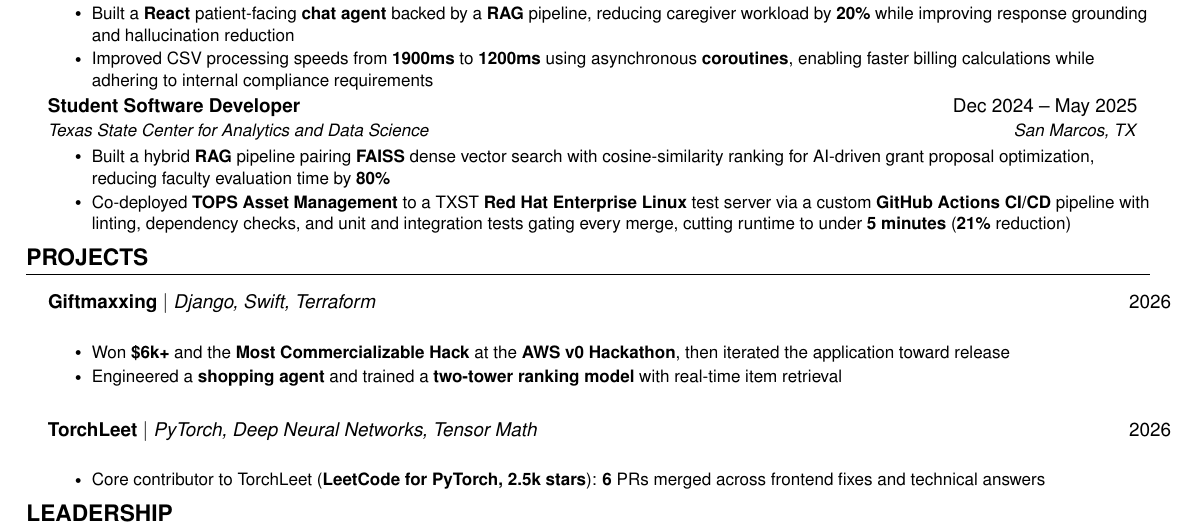
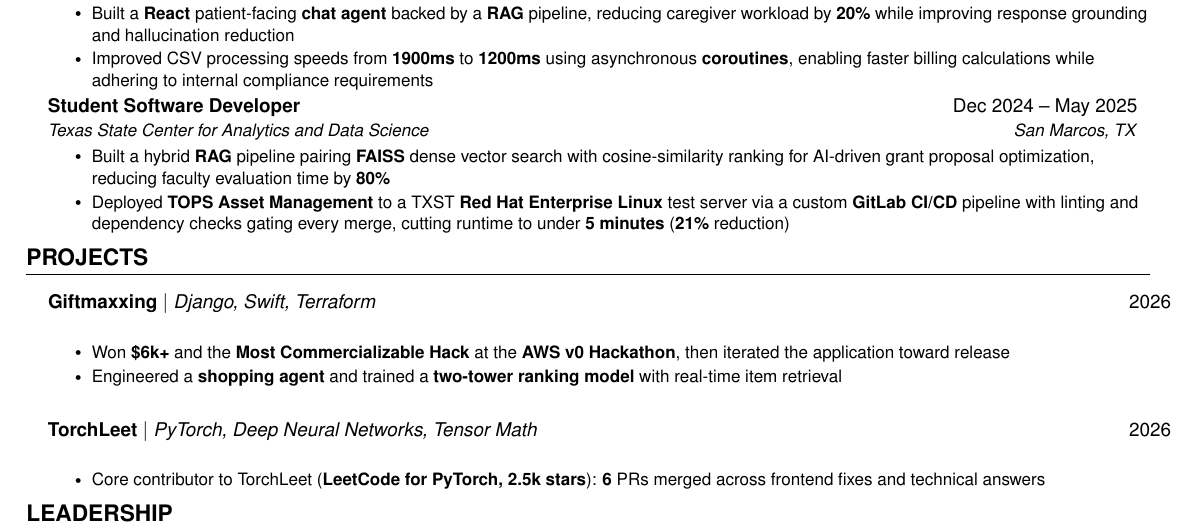
Before and after one commit to Tar-ive/portfolio-website, a LaTeX CV (resume/resume.tex): part of the page, cut so that both start at the same text. Compiled offline with pdfLaTeX.

Commit message:
content: TOPS deploy runs on GitLab CI/CD
Co-Authored-By: Claude Opus 5.5 (1M context) <noreply@anthropic.com>

```diff
--- a/resume/resume.tex
+++ b/resume/resume.tex
@@ -183,7 +183,7 @@
   {Student Software Developer}{San Marcos, TX}
 \resumeItemListStart
   \resumeItem{Built a hybrid \textbf{RAG} pipeline pairing \textbf{FAISS} dense vector search with cosine-similarity ranking for AI-driven grant proposal optimization, reducing faculty evaluation time by \textbf{80\%}}
-  \resumeItem{Co-deployed \textbf{TOPS Asset Management} to a TXST \textbf{Red Hat Enterprise Linux} test server via a custom \textbf{GitHub Actions CI/CD} pipeline with linting, dependency checks, and unit and integration tests gating every merge, cutting runtime to under \textbf{5 minutes} (\textbf{21\%} reduction)}
+  \resumeItem{Deployed \textbf{TOPS Asset Management} to a TXST \textbf{Red Hat Enterprise Linux} test server via a custom \textbf{GitLab CI/CD} pipeline with linting and dependency checks gating every merge, cutting runtime to under \textbf{5 minutes} (\textbf{21\%} reduction)}
 \resumeItemListEnd
 
 \resumeSubHeadingListEnd
```
Also changed, not shown: resume/resume.pdf.
